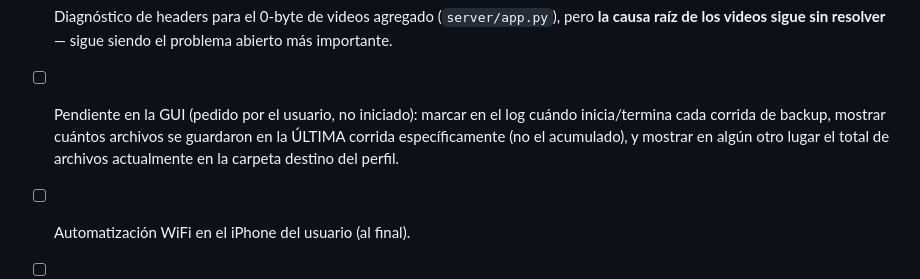
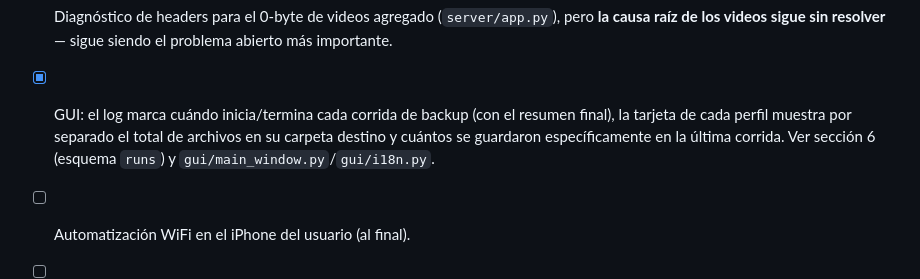
Before and after one commit to hesner/punkbackup, a Markdown page: PLAN.md, the part around the change. Drawn GitHub-style.

Commit message:
Mark the GUI run-log/stats checklist item as done
Co-Authored-By: Claude Sonnet 5 <noreply@anthropic.com>
Claude-Session: https://claude.ai/code/session_01AmVYdRd9XaoTf8xUV8h6ia

```diff
--- a/PLAN.md
+++ b/PLAN.md
@@ -419,10 +419,10 @@ Tabla `runs` (una corrida de backup, para `/status`):
 - [ ] Diagnóstico de headers para el 0-byte de videos agregado
       (`server/app.py`), pero **la causa raíz de los videos sigue sin
       resolver** — sigue siendo el problema abierto más importante.
-- [ ] Pendiente en la GUI (pedido por el usuario, no iniciado): marcar en el
-      log cuándo inicia/termina cada corrida de backup, mostrar cuántos
-      archivos se guardaron en la ÚLTIMA corrida específicamente (no el
-      acumulado), y mostrar en algún otro lugar el total de archivos
-      actualmente en la carpeta destino del perfil.
+- [x] GUI: el log marca cuándo inicia/termina cada corrida de backup (con
+      el resumen final), la tarjeta de cada perfil muestra por separado el
+      total de archivos en su carpeta destino y cuántos se guardaron
+      específicamente en la última corrida. Ver sección 6 (esquema `runs`)
+      y `gui/main_window.py`/`gui/i18n.py`.
 - [ ] Automatización WiFi en el iPhone del usuario (al final).
 - [ ] Compartir el Atajo a otro iPhone/perfil (al final).
```
